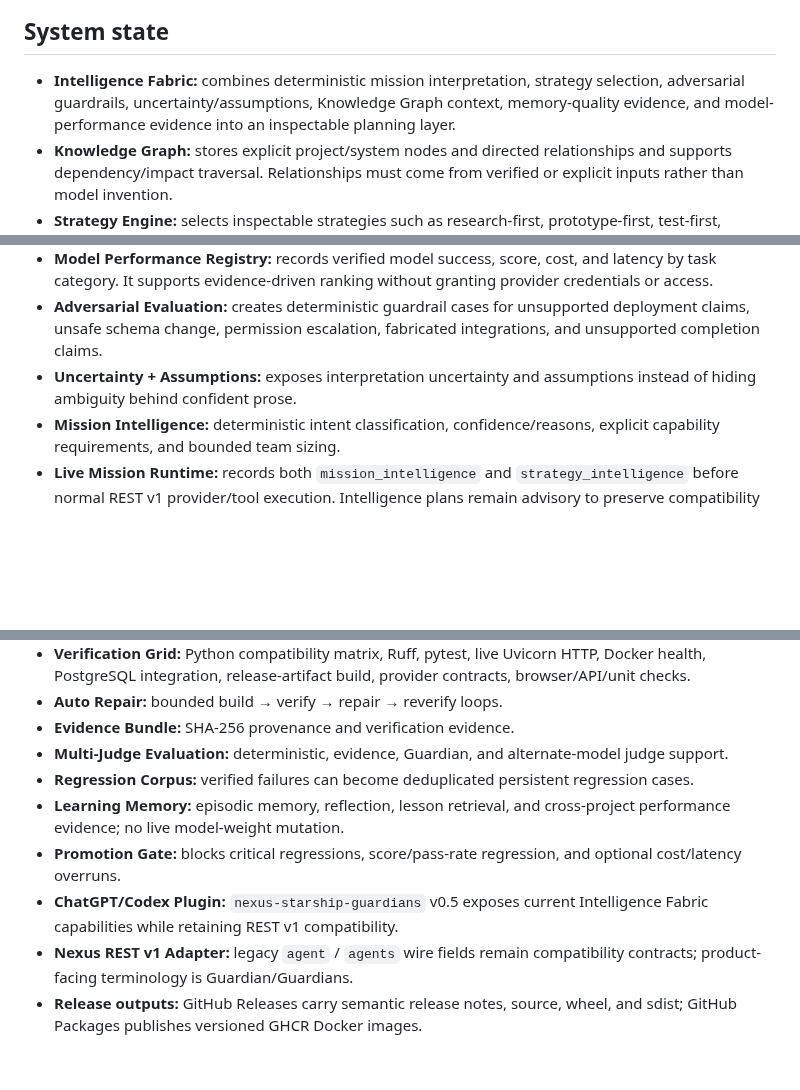
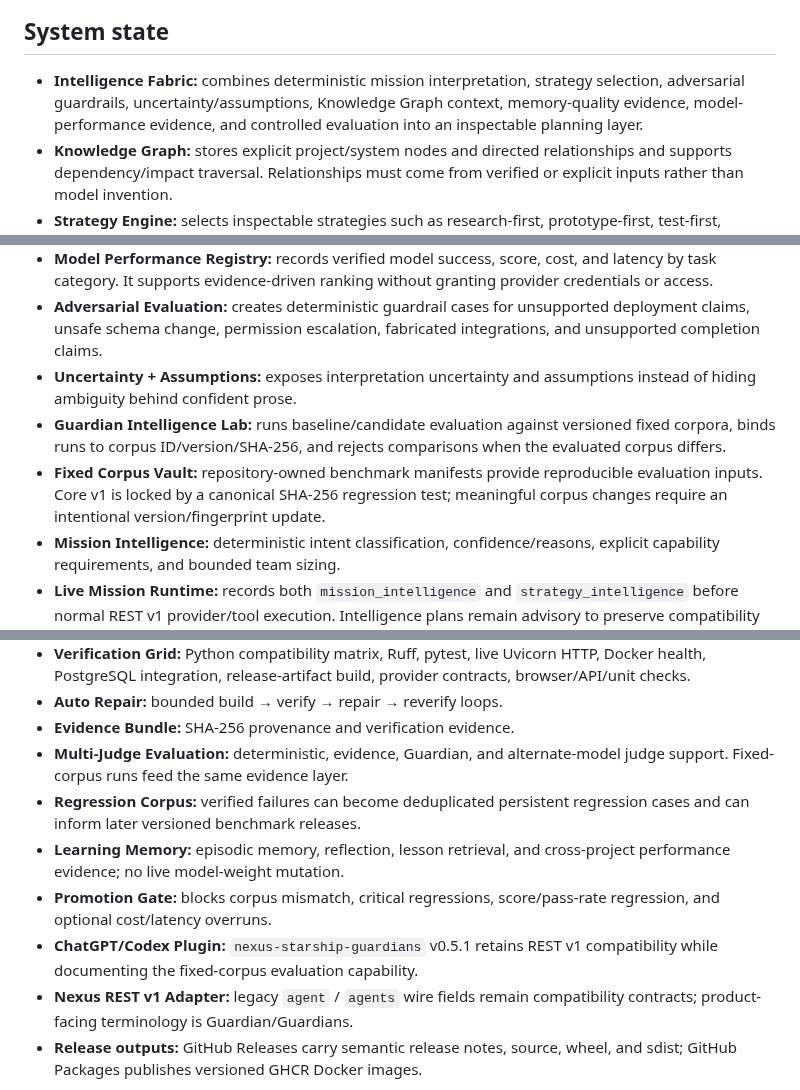
Before and after one commit to lois4801/NEXUS-Starship-Guardians, a Markdown page: docs/CURRENT_STATE.md, 3 parts joined by grey strips. GitHub-like rendering; blank space fills up the shorter version.

Commit message:
Add fixed-corpus Intelligence Lab to current state graph

```diff
--- a/docs/CURRENT_STATE.md
+++ b/docs/CURRENT_STATE.md
@@ -61,13 +65,15 @@ flowchart TD
 
 ## System state
 
-- **Intelligence Fabric:** combines deterministic mission interpretation, strategy selection, adversarial guardrails, uncertainty/assumptions, Knowledge Graph context, memory-quality evidence, and model-performance evidence into an inspectable planning layer.
+- **Intelligence Fabric:** combines deterministic mission interpretation, strategy selection, adversarial guardrails, uncertainty/assumptions, Knowledge Graph context, memory-quality evidence, model-performance evidence, and controlled evaluation into an inspectable planning layer.
 - **Knowledge Graph:** stores explicit project/system nodes and directed relationships and supports dependency/impact traversal. Relationships must come from verified or explicit inputs rather than model invention.
 - **Strategy Engine:** selects inspectable strategies such as research-first, prototype-first, test-first, security-first, migration-safe, cost-optimized, or balanced, with rationale and required evidence.
 - **Memory Quality:** tracks whether reused lessons were helpful, harmful, or neutral and can quarantine repeatedly harmful memory so self-learning does not reinforce bad guidance.
 - **Model Performance Registry:** records verified model success, score, cost, and latency by task category. It supports evidence-driven ranking without granting provider credentials or access.
 - **Adversarial Evaluation:** creates deterministic guardrail cases for unsupported deployment claims, unsafe schema change, permission escalation, fabricated integrations, and unsupported completion claims.
 - **Uncertainty + Assumptions:** exposes interpretation uncertainty and assumptions instead of hiding ambiguity behind confident prose.
+- **Guardian Intelligence Lab:** runs baseline/candidate evaluation against versioned fixed corpora, binds runs to corpus ID/version/SHA-256, and rejects comparisons when the evaluated corpus differs.
+- **Fixed Corpus Vault:** repository-owned benchmark manifests provide reproducible evaluation inputs. Core v1 is locked by a canonical SHA-256 regression test; meaningful corpus changes require an intentional version/fingerprint update.
 - **Mission Intelligence:** deterministic intent classification, confidence/reasons, explicit capability requirements, and bounded team sizing.
 - **Live Mission Runtime:** records both `mission_intelligence` and `strategy_intelligence` before normal REST v1 provider/tool execution. Intelligence plans remain advisory to preserve compatibility unless a future governed policy explicitly makes a gate blocking.
 - **Capability Map:** maps mission language to capabilities and high-level required tools without granting permissions.
@@ -79,11 +85,11 @@ flowchart TD
 - **Verification Grid:** Python compatibility matrix, Ruff, pytest, live Uvicorn HTTP, Docker health, PostgreSQL integration, release-artifact build, provider contracts, browser/API/unit checks.
 - **Auto Repair:** bounded build → verify → repair → reverify loops.
 - **Evidence Bundle:** SHA-256 provenance and verification evidence.
-- **Multi-Judge Evaluation:** deterministic, evidence, Guardian, and alternate-model judge support.
-- **Regression Corpus:** verified failures can become deduplicated persistent regression cases.
+- **Multi-Judge Evaluation:** deterministic, evidence, Guardian, and alternate-model judge support. Fixed-corpus runs feed the same evidence layer.
+- **Regression Corpus:** verified failures can become deduplicated persistent regression cases and can inform later versioned benchmark releases.
 - **Learning Memory:** episodic memory, reflection, lesson retrieval, and cross-project performance evidence; no live model-weight mutation.
-- **Promotion Gate:** blocks critical regressions, score/pass-rate regression, and optional cost/latency overruns.
-- **ChatGPT/Codex Plugin:** `nexus-starship-guardians` v0.5 exposes current Intelligence Fabric capabilities while retaining REST v1 compatibility.
+- **Promotion Gate:** blocks corpus mismatch, critical regressions, score/pass-rate regression, and optional cost/latency overruns.
+- **ChatGPT/Codex Plugin:** `nexus-starship-guardians` v0.5.1 retains REST v1 compatibility while documenting the fixed-corpus evaluation capability.
 - **Nexus REST v1 Adapter:** legacy `agent` / `agents` wire fields remain compatibility contracts; product-facing terminology is Guardian/Guardians.
 - **Release outputs:** GitHub Releases carry semantic release notes, source, wheel, and sdist; GitHub Packages publishes versioned GHCR Docker images.
 
```
Also changed, not shown: other parts of docs/CURRENT_STATE.md (+7 -3 lines).
